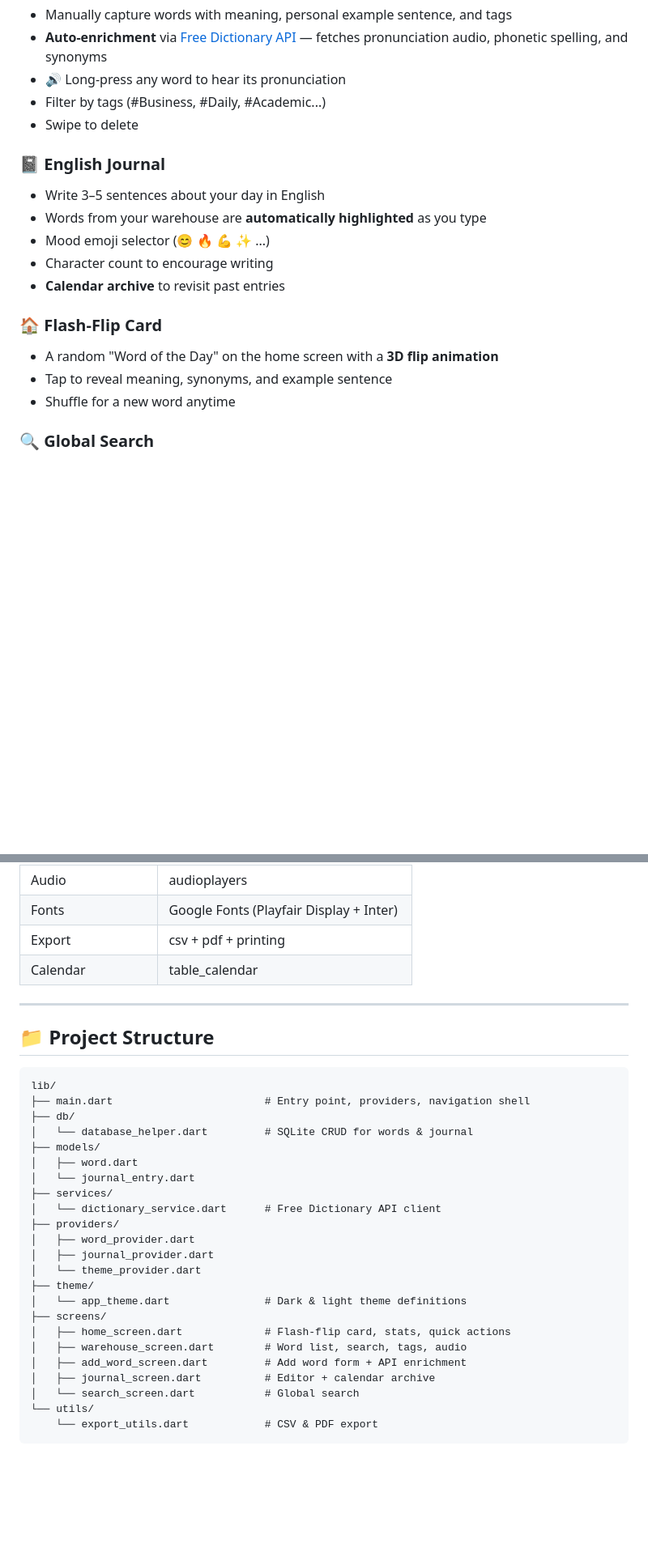
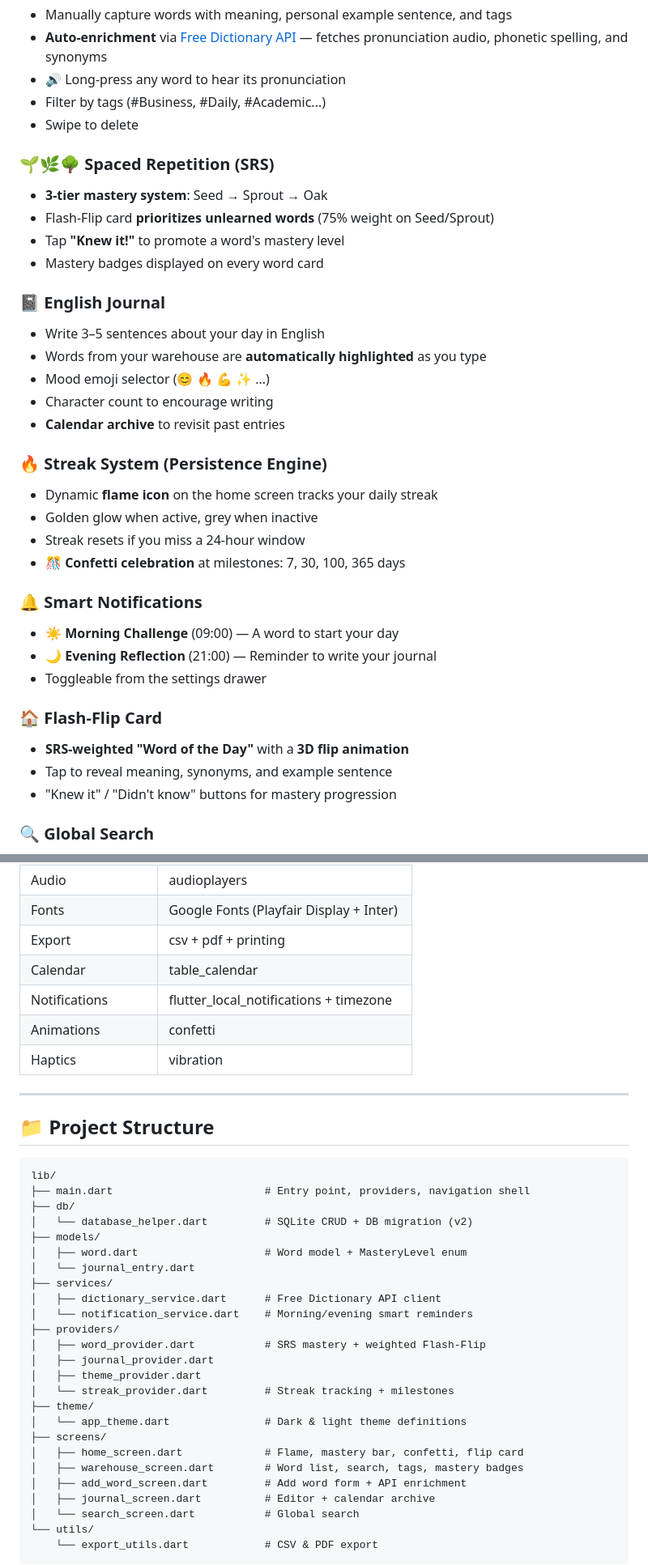
Before and after one commit to Gimli361/ThePeristentVault, a Markdown page: README.md, 2 parts joined by grey strips. Shown at 81% size. Rendered like a GitHub page; blank space fills up the shorter version.

Commit message:
docs: Update README with v1.1.0 features (SRS, streak, notifications, haptics)

```diff
--- a/README.md
+++ b/README.md
@@ -15,6 +15,12 @@ A minimalist, premium **personal English diary & word warehouse** built with Flu
 - Filter by tags (#Business, #Daily, #Academic...)
 - Swipe to delete
 
+### 🌱🌿🌳 Spaced Repetition (SRS)
+- **3-tier mastery system**: Seed → Sprout → Oak
+- Flash-Flip card **prioritizes unlearned words** (75% weight on Seed/Sprout)
+- Tap **"Knew it!"** to promote a word's mastery level
+- Mastery badges displayed on every word card
+
 ### 📓 English Journal
 - Write 3–5 sentences about your day in English
 - Words from your warehouse are **automatically highlighted** as you type
@@ -22,10 +28,21 @@ A minimalist, premium **personal English diary & word warehouse** built with Flu
 - Character count to encourage writing
 - **Calendar archive** to revisit past entries
 
+### 🔥 Streak System (Persistence Engine)
+- Dynamic **flame icon** on the home screen tracks your daily streak
+- Golden glow when active, grey when inactive
+- Streak resets if you miss a 24-hour window
+- 🎊 **Confetti celebration** at milestones: 7, 30, 100, 365 days
+
+### 🔔 Smart Notifications
+- ☀️ **Morning Challenge** (09:00) — A word to start your day
+- 🌙 **Evening Reflection** (21:00) — Reminder to write your journal
+- Toggleable from the settings drawer
+
 ### 🏠 Flash-Flip Card
-- A random "Word of the Day" on the home screen with a **3D flip animation**
+- **SRS-weighted "Word of the Day"** with a **3D flip animation**
 - Tap to reveal meaning, synonyms, and example sentence
-- Shuffle for a new word anytime
+- "Knew it" / "Didn't know" buttons for mastery progression
 
 ### 🔍 Global Search
 - Search across **all words and journal entries** simultaneously
@@ -55,6 +76,9 @@ A minimalist, premium **personal English diary & word warehouse** built with Flu
 | Fonts | Google Fonts (Playfair Display + Inter) |
 | Export | csv + pdf + printing |
 | Calendar | table_calendar |
+| Notifications | flutter_local_notifications + timezone |
+| Animations | confetti |
+| Haptics | vibration |
 
 ---
 
@@ -64,21 +88,23 @@ A minimalist, premium **personal English diary & word warehouse** built with Flu
 lib/
 ├── main.dart                        # Entry point, providers, navigation shell
 ├── db/
-│   └── database_helper.dart         # SQLite CRUD for words & journal
+│   └── database_helper.dart         # SQLite CRUD + DB migration (v2)
 ├── models/
-│   ├── word.dart
+│   ├── word.dart                    # Word model + MasteryLevel enum
 │   └── journal_entry.dart
 ├── services/
-│   └── dictionary_service.dart      # Free Dictionary API client
+│   ├── dictionary_service.dart      # Free Dictionary API client
+│   └── notification_service.dart    # Morning/evening smart reminders
 ├── providers/
-│   ├── word_provider.dart
+│   ├── word_provider.dart           # SRS mastery + weighted Flash-Flip
 │   ├── journal_provider.dart
-│   └── theme_provider.dart
+│   ├── theme_provider.dart
+│   └── streak_provider.dart         # Streak tracking + milestones
 ├── theme/
 │   └── app_theme.dart               # Dark & light theme definitions
 ├── screens/
-│   ├── home_screen.dart             # Flash-flip card, stats, quick actions
-│   ├── warehouse_screen.dart        # Word list, search, tags, audio
+│   ├── home_screen.dart             # Flame, mastery bar, confetti, flip card
+│   ├── warehouse_screen.dart        # Word list, search, tags, mastery badges
 │   ├── add_word_screen.dart         # Add word form + API enrichment
 │   ├── journal_screen.dart          # Editor + calendar archive
 │   └── search_screen.dart           # Global search
```
Also changed, not shown: other parts of README.md (+4 -0 lines).
